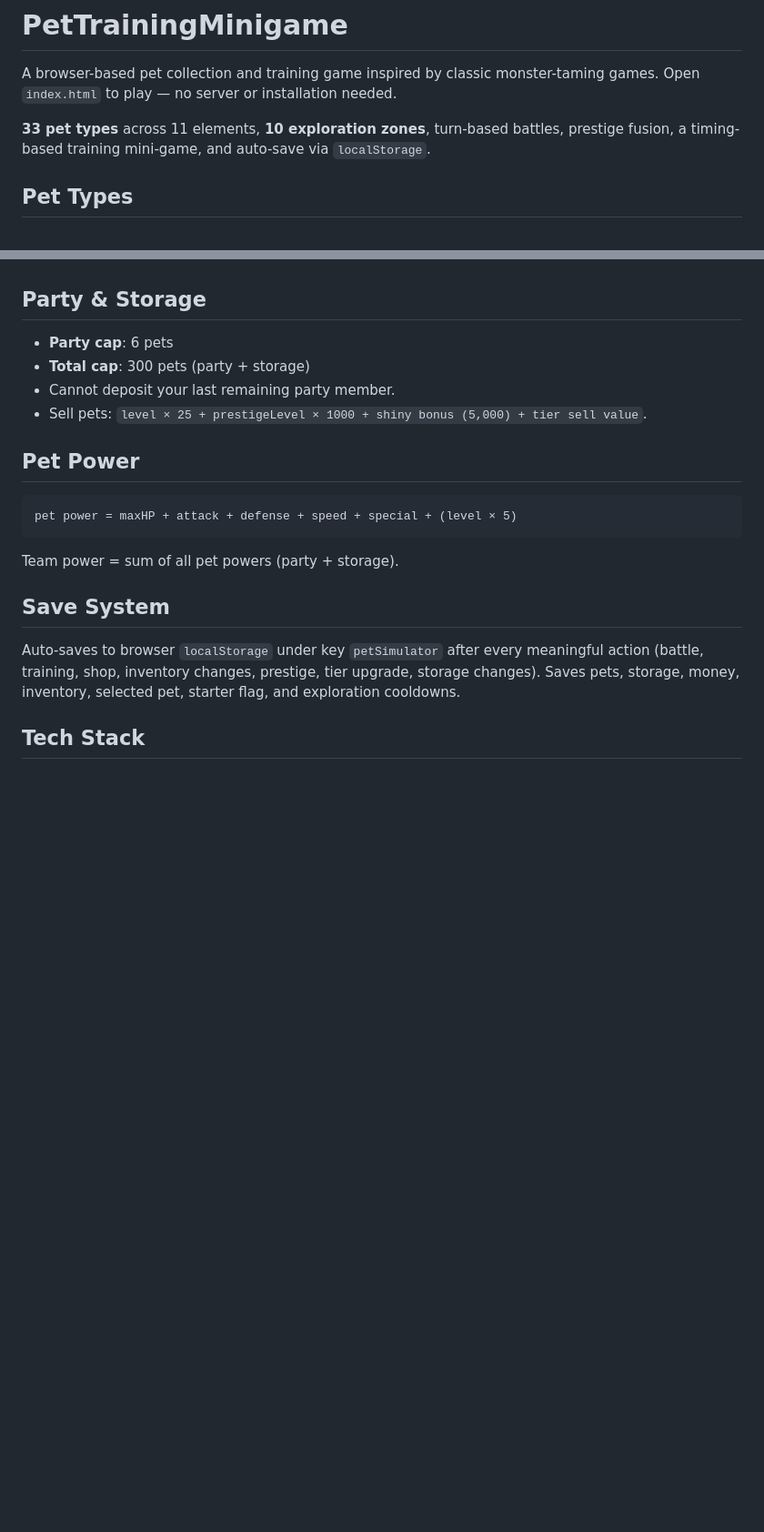
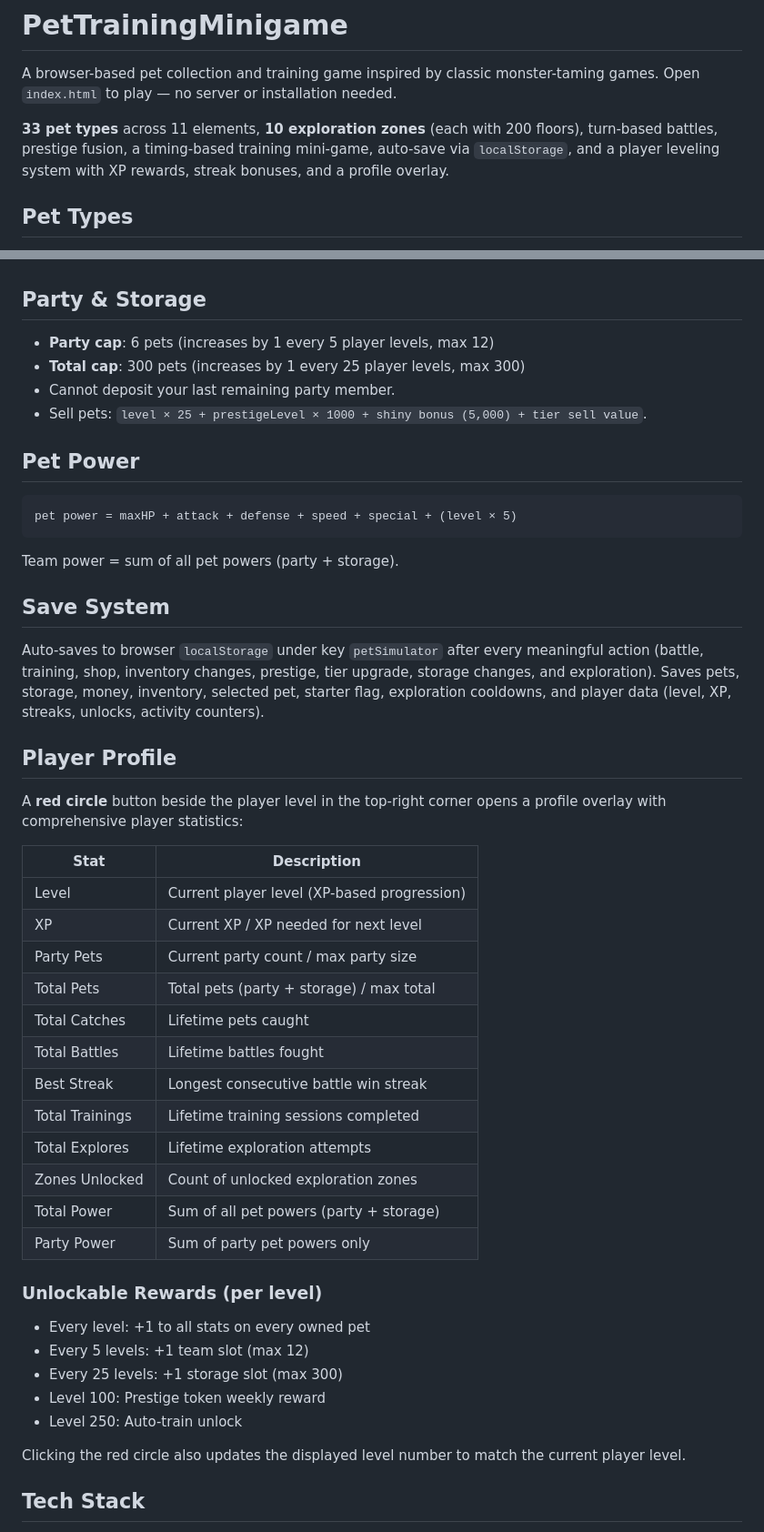
Before and after one commit to santiagoalexgonzalezc-sys/PetTrainingMinigame, a Markdown page: README.md, 2 parts joined by grey strips. Shown at 91% size. Rendered like a GitHub page; blank space fills up the shorter version.

```diff
--- a/README.md
+++ b/README.md
@@ -2,7 +2,7 @@
 
 A browser-based pet collection and training game inspired by classic monster-taming games. Open `index.html` to play — no server or installation needed.
 
-**33 pet types** across 11 elements, **10 exploration zones**, turn-based battles, prestige fusion, a timing-based training mini-game, and auto-save via `localStorage`.
+**33 pet types** across 11 elements, **10 exploration zones** (each with 200 floors), turn-based battles, prestige fusion, a timing-based training mini-game, auto-save via `localStorage`, and a player leveling system with XP rewards, streak bonuses, and a profile overlay.
 
 ## Pet Types
 
@@ -279,8 +286,8 @@ Equipment stats are added into both max HP and the four offensive/defensive stat
 
 ## Party & Storage
 
-- **Party cap**: 6 pets
-- **Total cap**: 300 pets (party + storage)
+- **Party cap**: 6 pets (increases by 1 every 5 player levels, max 12)
+- **Total cap**: 300 pets (increases by 1 every 25 player levels, max 300)
 - Cannot deposit your last remaining party member.
 - Sell pets: `level × 25 + prestigeLevel × 1000 + shiny bonus (5,000) + tier sell value`.
 
@@ -293,7 +300,35 @@ Team power = sum of all pet powers (party + storage).
 
 ## Save System
 
-Auto-saves to browser `localStorage` under key `petSimulator` after every meaningful action (battle, training, shop, inventory changes, prestige, tier upgrade, storage changes). Saves pets, storage, money, inventory, selected pet, starter flag, and exploration cooldowns.
+Auto-saves to browser `localStorage` under key `petSimulator` after every meaningful action (battle, training, shop, inventory changes, prestige, tier upgrade, storage changes, and exploration). Saves pets, storage, money, inventory, selected pet, starter flag, exploration cooldowns, and player data (level, XP, streaks, unlocks, activity counters).
+
+## Player Profile
+
+A **red circle** button beside the player level in the top-right corner opens a profile overlay with comprehensive player statistics:
+
+| Stat | Description |
+|---|---|
+| Level | Current player level (XP-based progression) |
+| XP | Current XP / XP needed for next level |
+| Party Pets | Current party count / max party size |
+| Total Pets | Total pets (party + storage) / max total |
+| Total Catches | Lifetime pets caught |
+| Total Battles | Lifetime battles fought |
+| Best Streak | Longest consecutive battle win streak |
+| Total Trainings | Lifetime training sessions completed |
+| Total Explores | Lifetime exploration attempts |
+| Zones Unlocked | Count of unlocked exploration zones |
+| Total Power | Sum of all pet powers (party + storage) |
+| Party Power | Sum of party pet powers only |
+
+### Unlockable Rewards (per level)
+- Every level: +1 to all stats on every owned pet
+- Every 5 levels: +1 team slot (max 12)
+- Every 25 levels: +1 storage slot (max 300)
+- Level 100: Prestige token weekly reward
+- Level 250: Auto-train unlock
+
+Clicking the red circle also updates the displayed level number to match the current player level.
 
 ## Tech Stack
 
```
Also changed, not shown: other parts of README.md (+25 -18 lines).
